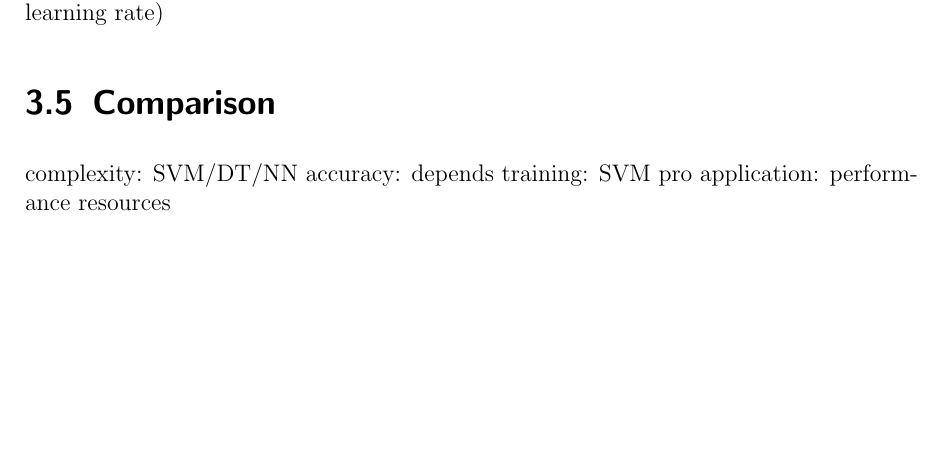
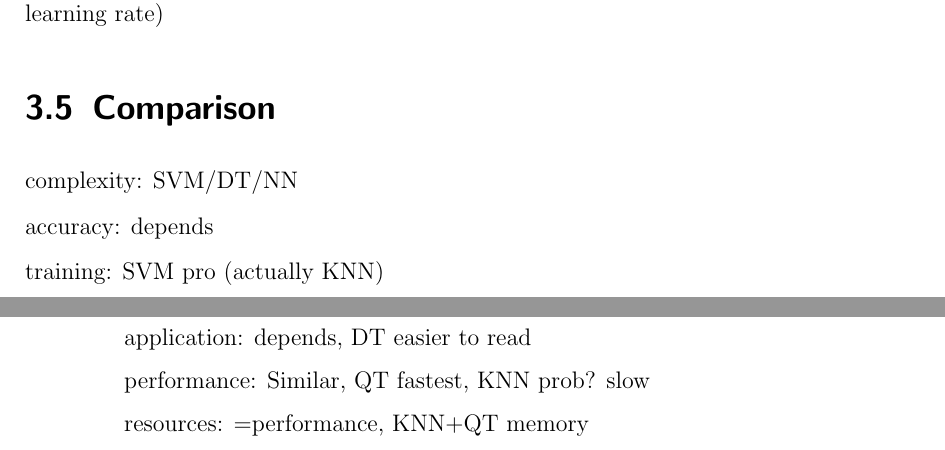
Before and after one commit to adiOdi/VWA, a LaTeX thesis (main.tex, which reads chapters/examples.tex): part of page 15 of 19 before the commit and two parts of pages 15 and 16 of 19 after it, the two joined at a grey line, cut so that both start at the same text, the shorter picture padded with empty space. Compiled offline with pdfLaTeX.

Commit message:
comparison- notes

```diff
--- a/chapters/examples.tex
+++ b/chapters/examples.tex
@@ -12,8 +12,13 @@
 \input{chapters/examples/QTable.tex}
 \section{Comparison}
 complexity: SVM/DT/NN
+
 accuracy: depends
-training: SVM pro
-application:
-performance
-resources
+
+training: SVM pro (actually KNN)
+
+application: depends, DT easier to read
+
+performance: Similar, QT fastest, KNN prob? slow
+
+resources: =performance, KNN+QT memory
```
Also changed, not shown: main.pdf.
